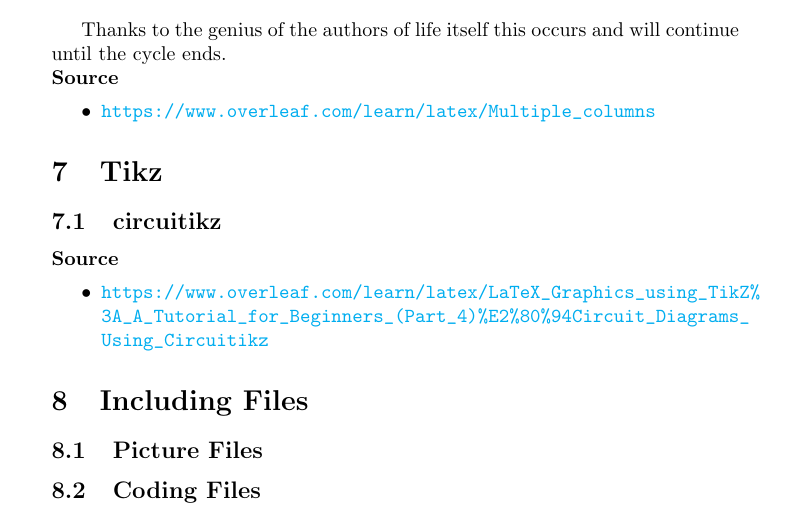
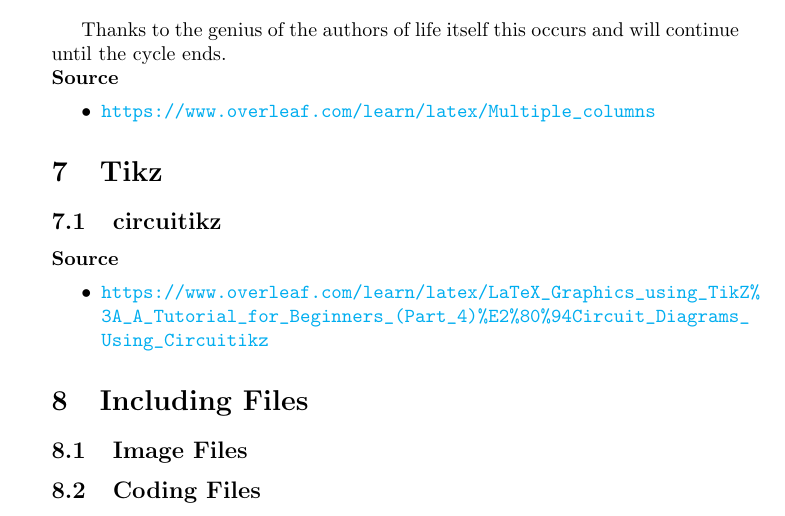
Before and after one commit to KVentayen/Resources, a LaTeX document (Programming Reference/LaTeX/LaTeX Reference.tex): part of page 5 of 6, cut so that both start at the same text. Compiled offline with pdfLaTeX.

Commit message:
Changed Section Name from "Picture Files" to "Image Files"

```diff
--- a/Programming Reference/LaTeX/LaTeX Reference.tex
+++ b/Programming Reference/LaTeX/LaTeX Reference.tex
@@ -266,7 +266,7 @@ Thanks to the genius of the authors of life itself this occurs and will continue
 \end{itemize}
 
 \section{Including Files}
-\subsection{Picture Files}
+\subsection{Image Files}
 \subsection{Coding Files}
 \lstset{style=basicstyle}
 \begin{lstlisting}[title=Function: Graph::isCycle()]
```
Also changed, not shown: Programming Reference/LaTeX/LaTeX Reference.pdf.
